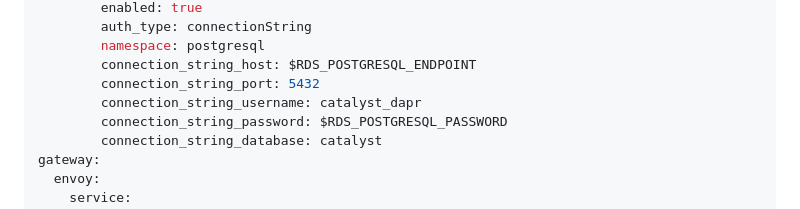
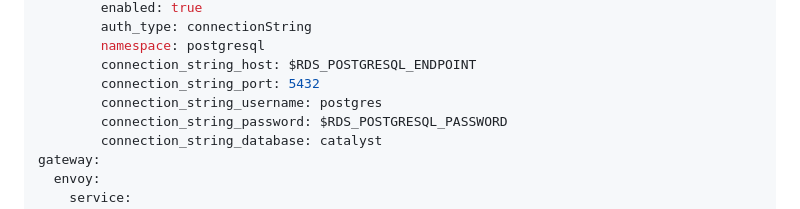
Before and after one commit to diagridio/charts, a Markdown page: guides/aws/README.md, the part around the change. GitHub-like rendering.

```diff
--- a/guides/aws/README.md
+++ b/guides/aws/README.md
@@ -118,7 +118,7 @@ agent:
         namespace: postgresql
         connection_string_host: $RDS_POSTGRESQL_ENDPOINT
         connection_string_port: 5432
-        connection_string_username: catalyst_dapr
+        connection_string_username: postgres
         connection_string_password: $RDS_POSTGRESQL_PASSWORD
         connection_string_database: catalyst
 gateway:
```
